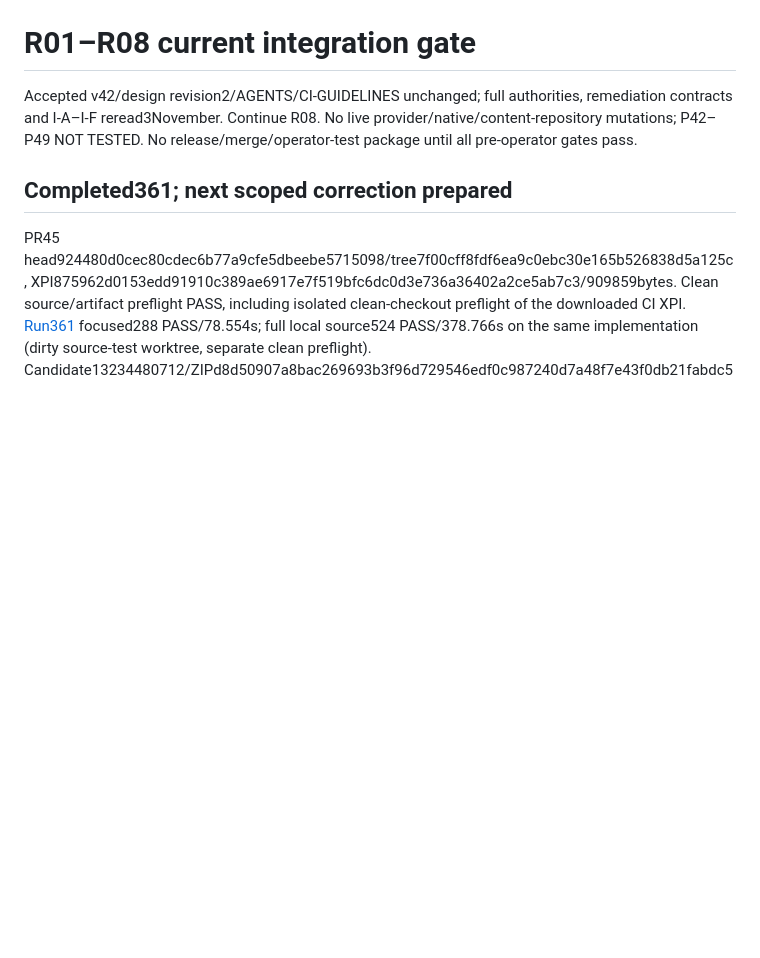
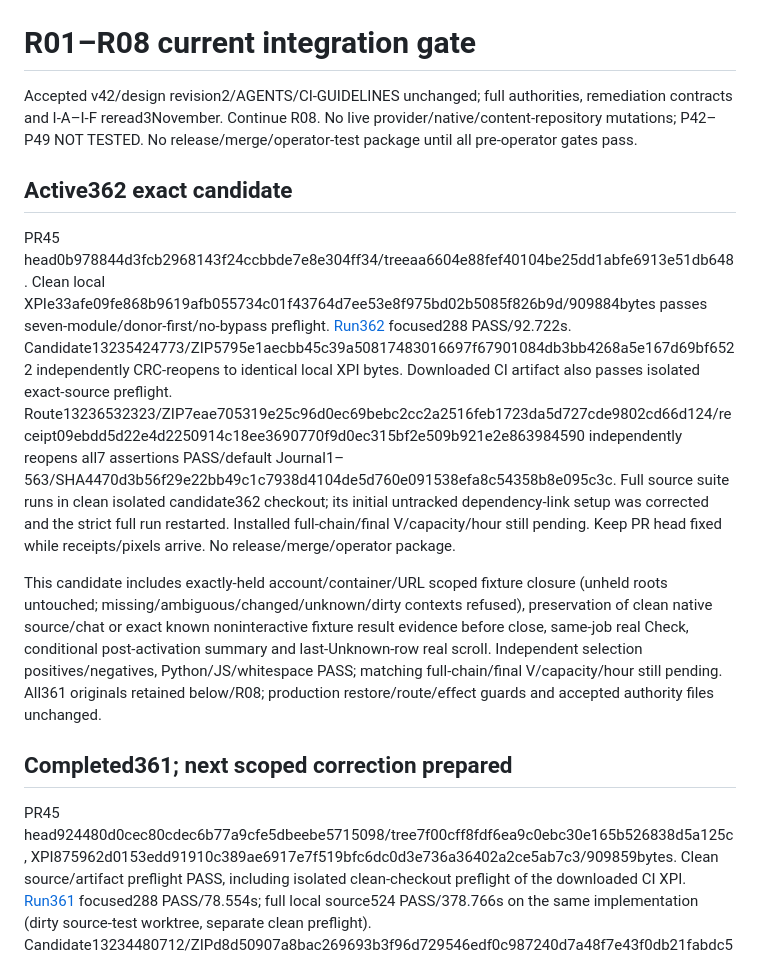
Before and after one commit to Neb963/PCMS, a Markdown page: todo.md, the part around the change. GitHub-like rendering; blank space fills up the shorter version.

Commit message:
docs: retain exact362 artifact route matrix and strict clean-source gate

```diff
--- a/todo.md
+++ b/todo.md
@@ -1,6 +1,12 @@
 # R01–R08 current integration gate
 
 Accepted v42/design revision2/AGENTS/CI-GUIDELINES unchanged; full authorities, remediation contracts and I-A–I-F reread3November. Continue R08. No live provider/native/content-repository mutations; P42–P49 NOT TESTED. No release/merge/operator-test package until all pre-operator gates pass.
+
+## Active362 exact candidate
+
+PR45 head0b978844d3fcb2968143f24ccbbde7e8e304ff34/treeaa6604e88fef40104be25dd1abfe6913e51db648. Clean local XPIe33afe09fe868b9619afb055734c01f43764d7ee53e8f975bd02b5085f826b9d/909884bytes passes seven-module/donor-first/no-bypass preflight. [Run362](https://github.com/Neb963/PCMS/actions/runs/41649185239) focused288 PASS/92.722s. Candidate13235424773/ZIP5795e1aecbb45c39a50817483016697f67901084db3bb4268a5e167d69bf6522 independently CRC-reopens to identical local XPI bytes. Downloaded CI artifact also passes isolated exact-source preflight. Route13236532323/ZIP7eae705319e25c96d0ec69bebc2cc2a2516feb1723da5d727cde9802cd66d124/receipt09ebdd5d22e4d2250914c18ee3690770f9d0ec315bf2e509b921e2e863984590 independently reopens all7 assertions PASS/default Journal1–563/SHA4470d3b56f29e22bb49c1c7938d4104de5d760e091538efa8c54358b8e095c3c. Full source suite runs in clean isolated candidate362 checkout; its initial untracked dependency-link setup was corrected and the strict full run restarted. Installed full-chain/final V/capacity/hour still pending. Keep PR head fixed while receipts/pixels arrive. No release/merge/operator package.
+
+This candidate includes exactly-held account/container/URL scoped fixture closure (unheld roots untouched; missing/ambiguous/changed/unknown/dirty contexts refused), preservation of clean native source/chat or exact known noninteractive fixture result evidence before close, same-job real Check, conditional post-activation summary and last-Unknown-row real scroll. Independent selection positives/negatives, Python/JS/whitespace PASS; matching full-chain/final V/capacity/hour still pending. All361 originals retained below/R08; production restore/route/effect guards and accepted authority files unchanged.
 
 ## Completed361; next scoped correction prepared
 
```
Also changed, not shown: docs/remediation/R03-report.md (+3 -0 lines), docs/remediation/R08-report.md (+9 -1 lines).
